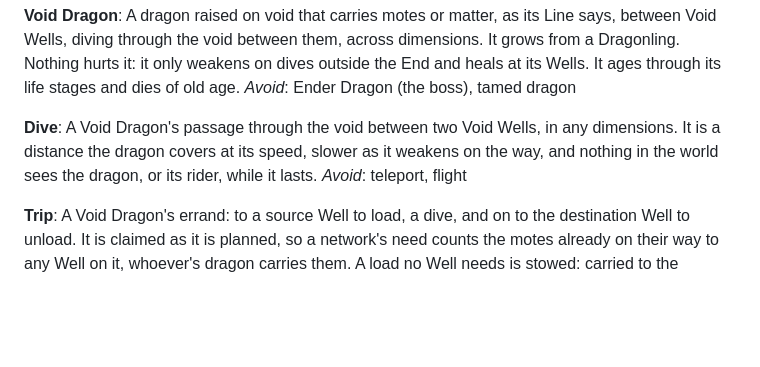
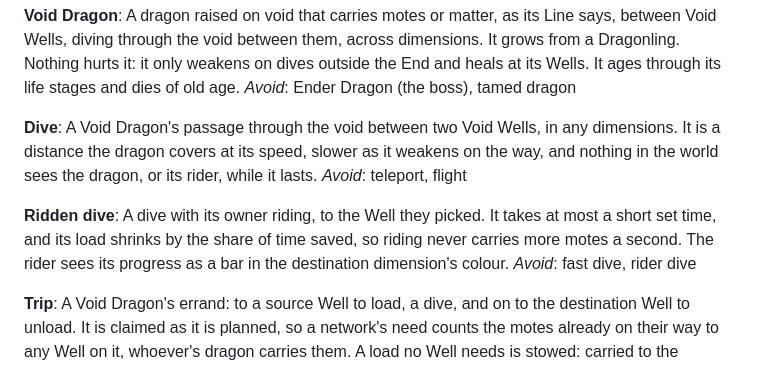
Before and after one commit to 5thlayer/voidworks, a Markdown page: GLOSSARY.md, the part around the change. GitHub-like rendering; blank space fills up the shorter version.

```diff
--- a/GLOSSARY.md
+++ b/GLOSSARY.md
@@ -153,6 +153,12 @@ distance the dragon covers at its speed, slower as it weakens on the way, and no
 sees the dragon, or its rider, while it lasts.
 _Avoid_: teleport, flight
 
+**Ridden dive**:
+A dive with its owner riding, to the Well they picked. It takes at most a short set time, and its
+load shrinks by the share of time saved, so riding never carries more motes a second. The rider
+sees its progress as a bar in the destination dimension's colour.
+_Avoid_: fast dive, rider dive
+
 **Trip**:
 A Void Dragon's errand: to a source Well to load, a dive, and on to the destination Well to unload.
 It is claimed as it is planned, so a network's need counts the motes already on their way to any
```
Also changed, not shown: docs/spec/void-energy.md (+15 -5 lines).
